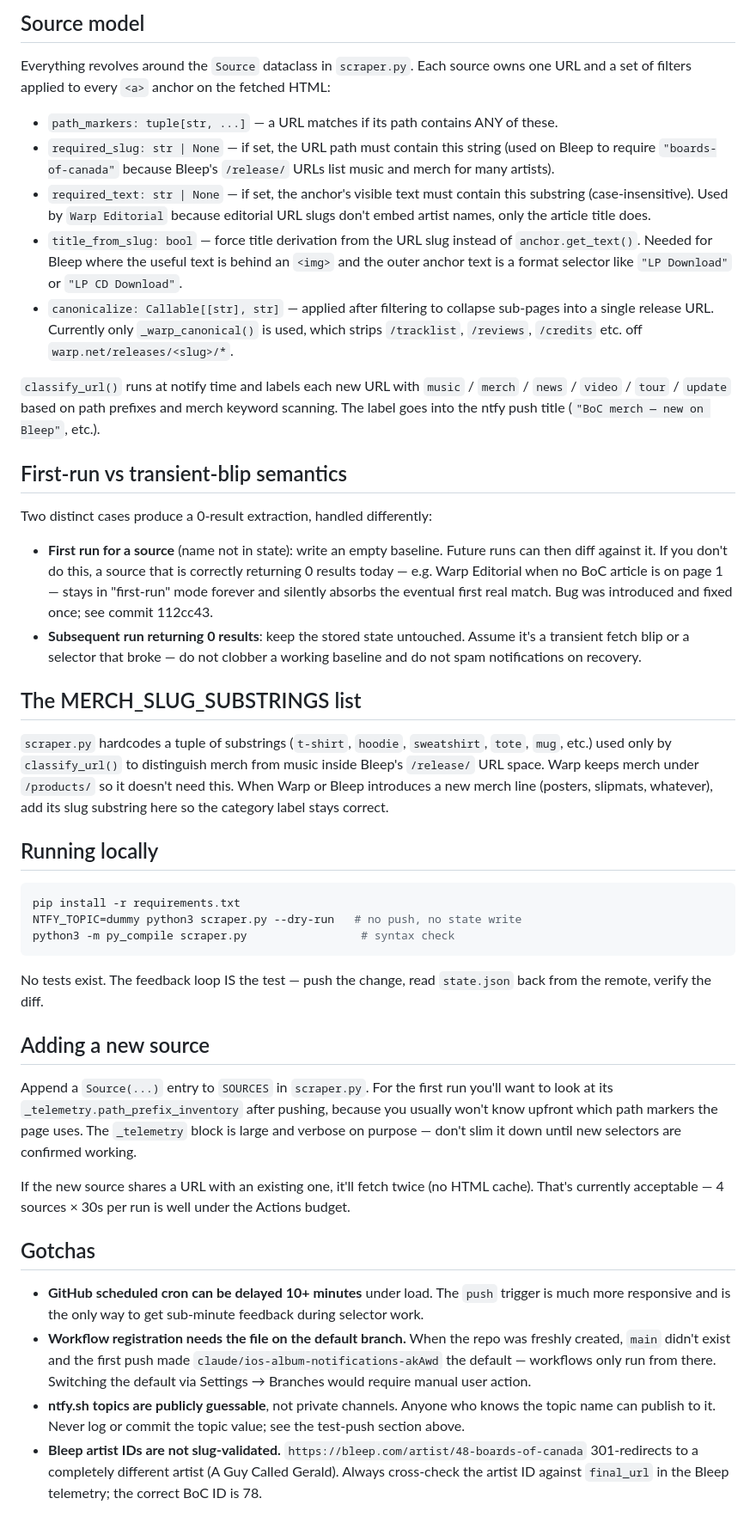
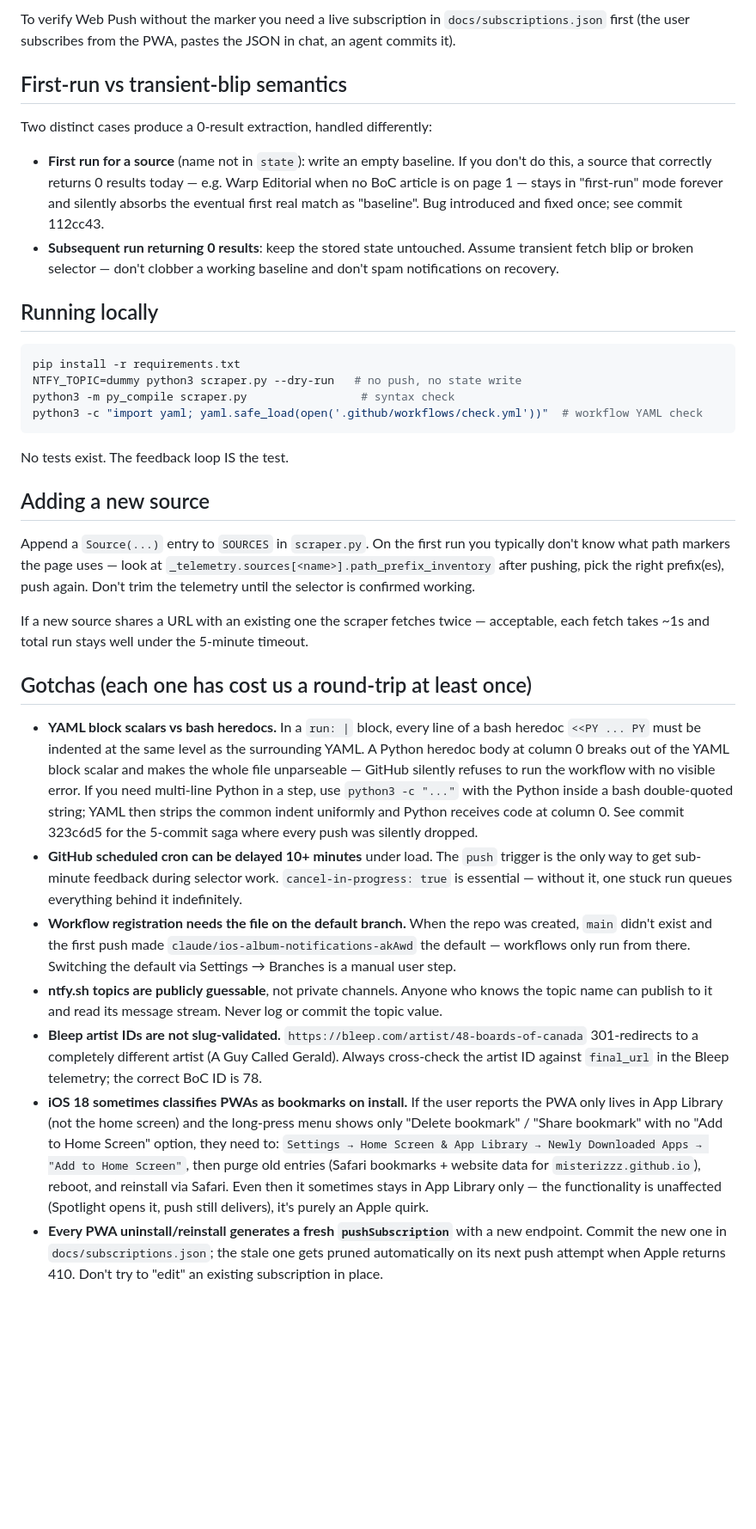
Before and after one commit to misterizzz/Boards-of-Canada, a Markdown page: CLAUDE.md, the part around one of its changes. Shown at 86% size. GitHub-like rendering; blank space fills up the shorter version.

````diff
--- a/CLAUDE.md
+++ b/CLAUDE.md
@@ -74,26 +92,12 @@ To verify Web Push end-to-end you need a live subscription in `docs/subscription
 
-## Source model
-
-Everything revolves around the `Source` dataclass in `scraper.py`. Each source owns one URL and a set of filters applied to every `<a>` anchor on the fetched HTML:
-
-- `path_markers: tuple[str, ...]` — a URL matches if its path contains ANY of these.
-- `required_slug: str | None` — if set, the URL path must contain this string (used on Bleep to require `"boards-of-canada"` because Bleep's `/release/` URLs list music and merch for many artists).
-- `required_text: str | None` — if set, the anchor's visible text must contain this substring (case-insensitive). Used by `Warp Editorial` because editorial URL slugs don't embed artist names, only the article title does.
-- `title_from_slug: bool` — force title derivation from the URL slug instead of `anchor.get_text()`. Needed for Bleep where the useful text is behind an `<img>` and the outer anchor text is a format selector like `"LP Download"` or `"LP CD Download"`.
-- `canonicalize: Callable[[str], str]` — applied after filtering to collapse sub-pages into a single release URL. Currently only `_warp_canonical()` is used, which strips `/tracklist`, `/reviews`, `/credits` etc. off `warp.net/releases/<slug>/*`.
-
-`classify_url()` runs at notify time and labels each new URL with `music` / `merch` / `news` / `video` / `tour` / `update` based on path prefixes and merch keyword scanning. The label goes into the ntfy push title (`"BoC merch — new on Bleep"`, etc.).
+To verify Web Push without the marker you need a live subscription in `docs/subscriptions.json` first (the user subscribes from the PWA, pastes the JSON in chat, an agent commits it).
 
 ## First-run vs transient-blip semantics
 
 Two distinct cases produce a 0-result extraction, handled differently:
 
-- **First run for a source** (name not in state): write an empty baseline. Future runs can then diff against it. If you don't do this, a source that is correctly returning 0 results today — e.g. Warp Editorial when no BoC article is on page 1 — stays in "first-run" mode forever and silently absorbs the eventual first real match. Bug was introduced and fixed once; see commit 112cc43.
-- **Subsequent run returning 0 results**: keep the stored state untouched. Assume it's a transient fetch blip or a selector that broke — do not clobber a working baseline and do not spam notifications on recovery.
-
-## The MERCH_SLUG_SUBSTRINGS list
-
-`scraper.py` hardcodes a tuple of substrings (`t-shirt`, `hoodie`, `sweatshirt`, `tote`, `mug`, etc.) used only by `classify_url()` to distinguish merch from music inside Bleep's `/release/` URL space. Warp keeps merch under `/products/` so it doesn't need this. When Warp or Bleep introduces a new merch line (posters, slipmats, whatever), add its slug substring here so the category label stays correct.
+- **First run for a source** (name not in `state`): write an empty baseline. If you don't do this, a source that correctly returns 0 results today — e.g. Warp Editorial when no BoC article is on page 1 — stays in "first-run" mode forever and silently absorbs the eventual first real match as "baseline". Bug introduced and fixed once; see commit 112cc43.
+- **Subsequent run returning 0 results**: keep the stored state untouched. Assume transient fetch blip or broken selector — don't clobber a working baseline and don't spam notifications on recovery.
 
 ## Running locally
 
@@ -101,19 +105,23 @@ Two distinct cases produce a 0-result extraction, handled differently:
 pip install -r requirements.txt
 NTFY_TOPIC=dummy python3 scraper.py --dry-run   # no push, no state write
 python3 -m py_compile scraper.py                 # syntax check
+python3 -c "import yaml; yaml.safe_load(open('.github/workflows/check.yml'))"  # workflow YAML check
 ```
 
-No tests exist. The feedback loop IS the test — push the change, read `state.json` back from the remote, verify the diff.
+No tests exist. The feedback loop IS the test.
 
 ## Adding a new source
 
-Append a `Source(...)` entry to `SOURCES` in `scraper.py`. For the first run you'll want to look at its `_telemetry.path_prefix_inventory` after pushing, because you usually won't know upfront which path markers the page uses. The `_telemetry` block is large and verbose on purpose — don't slim it down until new selectors are confirmed working.
+Append a `Source(...)` entry to `SOURCES` in `scraper.py`. On the first run you typically don't know what path markers the page uses — look at `_telemetry.sources[<name>].path_prefix_inventory` after pushing, pick the right prefix(es), push again. Don't trim the telemetry until the selector is confirmed working.
 
-If the new source shares a URL with an existing one, it'll fetch twice (no HTML cache). That's currently acceptable — 4 sources × 30s per run is well under the Actions budget.
+If a new source shares a URL with an existing one the scraper fetches twice — acceptable, each fetch takes ~1s and total run stays well under the 5-minute timeout.
 
-## Gotchas
+## Gotchas (each one has cost us a round-trip at least once)
 
-- **GitHub scheduled cron can be delayed 10+ minutes** under load. The `push` trigger is much more responsive and is the only way to get sub-minute feedback during selector work.
-- **Workflow registration needs the file on the default branch.** When the repo was freshly created, `main` didn't exist and the first push made `claude/ios-album-notifications-akAwd` the default — workflows only run from there. Switching the default via Settings → Branches would require manual user action.
-- **ntfy.sh topics are publicly guessable**, not private channels. Anyone who knows the topic name can publish to it. Never log or commit the topic value; see the test-push section above.
+- **YAML block scalars vs bash heredocs.** In a `run: |` block, every line of a bash heredoc `<<PY ... PY` must be indented at the same level as the surrounding YAML. A Python heredoc body at column 0 breaks out of the YAML block scalar and makes the whole file unparseable — GitHub silently refuses to run the workflow with no visible error. If you need multi-line Python in a step, use `python3 -c "..."` with the Python inside a bash double-quoted string; YAML then strips the common indent uniformly and Python receives code at column 0. See commit 323c6d5 for the 5-commit saga where every push was silently dropped.
+- **GitHub scheduled cron can be delayed 10+ minutes** under load. The `push` trigger is the only way to get sub-minute feedback during selector work. `cancel-in-progress: true` is essential — without it, one stuck run queues everything behind it indefinitely.
+- **Workflow registration needs the file on the default branch.** When the repo was created, `main` didn't exist and the first push made `claude/ios-album-notifications-akAwd` the default — workflows only run from there. Switching the default via Settings → Branches is a manual user step.
+- **ntfy.sh topics are publicly guessable**, not private channels. Anyone who knows the topic name can publish to it and read its message stream. Never log or commit the topic value.
 - **Bleep artist IDs are not slug-validated.** `https://bleep.com/artist/48-boards-of-canada` 301-redirects to a completely different artist (A Guy Called Gerald). Always cross-check the artist ID against `final_url` in the Bleep telemetry; the correct BoC ID is 78.
+- **iOS 18 sometimes classifies PWAs as bookmarks on install.** If the user reports the PWA only lives in App Library (not the home screen) and the long-press menu shows only "Delete bookmark" / "Share bookmark" with no "Add to Home Screen" option, they need to: `Settings → Home Screen & App Library → Newly Downloaded Apps → "Add to Home Screen"`, then purge old entries (Safari bookmarks + website data for `misterizzz.github.io`), reboot, and reinstall via Safari. Even then it sometimes stays in App Library only — the functionality is unaffected (Spotlight opens it, push still delivers), it's purely an Apple quirk.
+- **Every PWA uninstall/reinstall generates a fresh `pushSubscription`** with a new endpoint. Commit the new one in `docs/subscriptions.json`; the stale one gets pruned automatically on its next push attempt when Apple returns 410. Don't try to "edit" an existing subscription in place.
````
Also changed, not shown: other parts of CLAUDE.md (+51 -33 lines).
